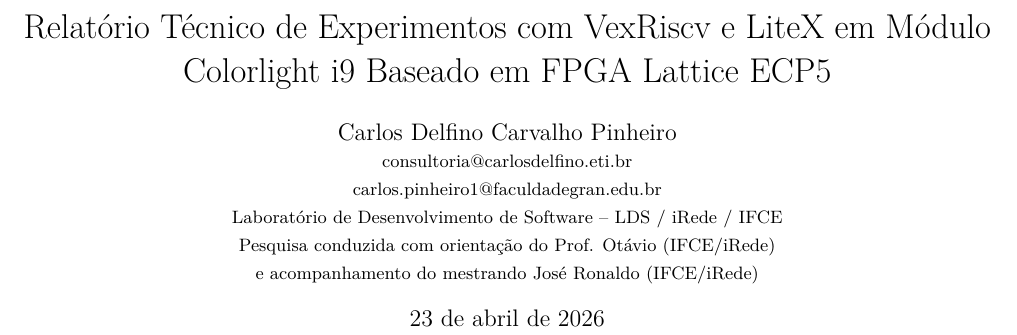
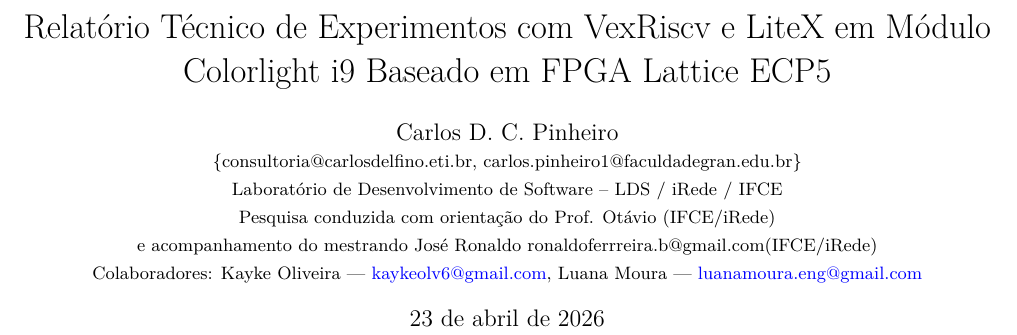
Before and after one commit to RISC-V-RESILIENCE/FPGA-RISC-V-Firmware-Exemplo, a LaTeX paper (docs/relatorio-tecnico-colorlight-i9.tex, which reads docs/colaboradores.tex): part of page 1 of 4, cut so that both start at the same text. Compiled offline with pdfLaTeX.

Commit message:
Ajustes na geração do relatório com os e-mails dos colaboradores.

```diff
--- /dev/null
+++ b/docs/colaboradores.tex
@@ -0,0 +1 @@
+Kayke Oliveira --- \href{mailto:kaykeolv6@gmail.com}{kaykeolv6@gmail.com}, Luana Moura --- \href{mailto:luanamoura.eng@gmail.com}{luanamoura.eng@gmail.com}
--- a/docs/relatorio-tecnico-colorlight-i9.tex
+++ b/docs/relatorio-tecnico-colorlight-i9.tex
@@ -16,12 +16,12 @@
 
 \title{Relat\'orio T\'ecnico de Experimentos com VexRiscv e LiteX em M\'odulo Colorlight i9 Baseado em FPGA Lattice ECP5}
 
-\author{Carlos Delfino Carvalho Pinheiro\\
-\small consultoria@carlosdelfino.eti.br \\
-\small carlos.pinheiro1@faculdadegran.edu.br \\
+\author{Carlos D. C. Pinheiro \\
+\small \{consultoria@carlosdelfino.eti.br, carlos.pinheiro1@faculdadegran.edu.br\} \\
 \small Laborat\'orio de Desenvolvimento de Software -- LDS / iRede / IFCE\\
 \small Pesquisa conduzida com orienta\c{c}\~ao do Prof. Ot\'avio (IFCE/iRede)\\
-\small e acompanhamento do mestrando Jos\'e Ronaldo (IFCE/iRede)}
+\small e acompanhamento do mestrando Jos\'e Ronaldo {ronaldoferrreira.b@gmail.com}(IFCE/iRede)\\
+\small Colaboradores: \input{docs/colaboradores.tex}}
 
 \date{\today}
 
```
Also changed, not shown: 1 other file.
